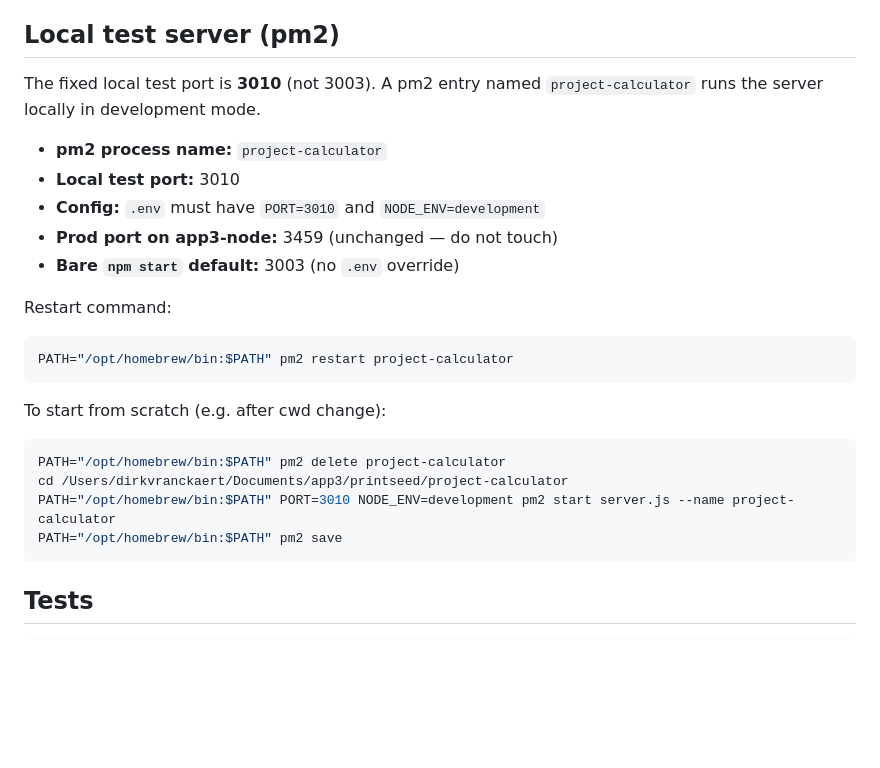
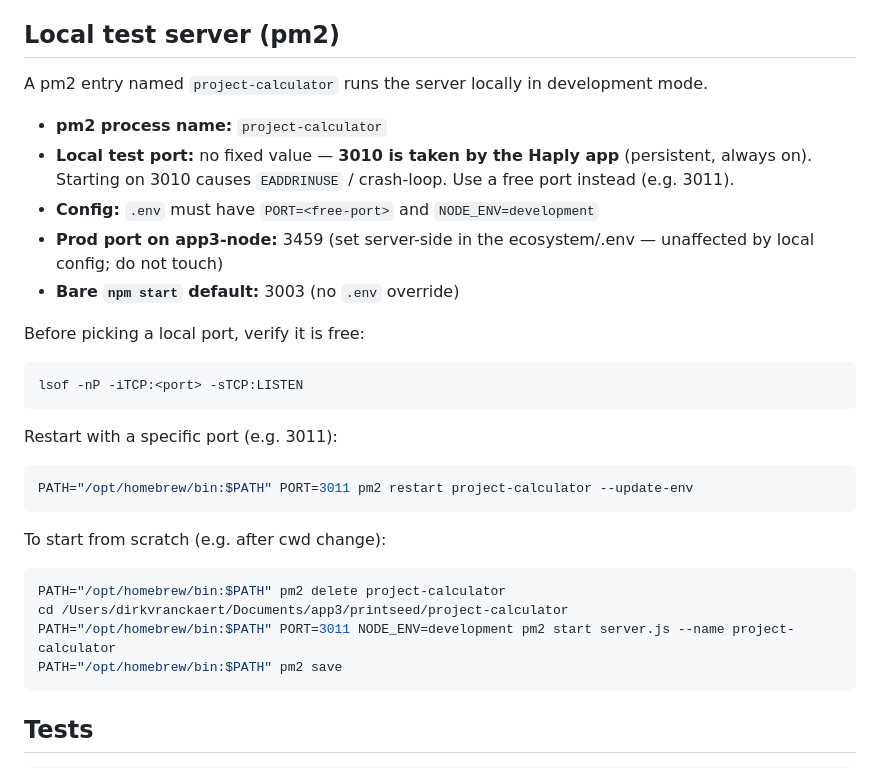
Before and after one commit to dirkvranckaert/3d-project-calculator, a Markdown page: CLAUDE.md, the part around the change. GitHub-like rendering; blank space fills up the shorter version.

Commit message:
docs: fix local test port — 3010 collides with Haply, use free port (e.g. 3011)
Port 3010 is now permanently occupied by the Haply app locally, causing
EADDRINUSE crash-loops when project-calculator starts on that port.
Updated the "Local test server (pm2)" section to drop the fixed 3010
reference, document the collision, and show the --update-env restart
pattern with a lsof port-check. Prod port 3459 is unaffected.

Co-Authored-By: Claude Sonnet 4.6 <noreply@anthropic.com>

````diff
--- a/CLAUDE.md
+++ b/CLAUDE.md
@@ -85,24 +85,29 @@ Open http://localhost:3003
 
 ## Local test server (pm2)
 
-The fixed local test port is **3010** (not 3003). A pm2 entry named `project-calculator` runs the server locally in development mode.
+A pm2 entry named `project-calculator` runs the server locally in development mode.
 
 - **pm2 process name:** `project-calculator`
-- **Local test port:** 3010
-- **Config:** `.env` must have `PORT=3010` and `NODE_ENV=development`
-- **Prod port on app3-node:** 3459 (unchanged — do not touch)
+- **Local test port:** no fixed value — **3010 is taken by the Haply app** (persistent, always on). Starting on 3010 causes `EADDRINUSE` / crash-loop. Use a free port instead (e.g. 3011).
+- **Config:** `.env` must have `PORT=<free-port>` and `NODE_ENV=development`
+- **Prod port on app3-node:** 3459 (set server-side in the ecosystem/.env — unaffected by local config; do not touch)
 - **Bare `npm start` default:** 3003 (no `.env` override)
 
-Restart command:
+Before picking a local port, verify it is free:
 ```bash
-PATH="/opt/homebrew/bin:$PATH" pm2 restart project-calculator
+lsof -nP -iTCP:<port> -sTCP:LISTEN
+```
+
+Restart with a specific port (e.g. 3011):
+```bash
+PATH="/opt/homebrew/bin:$PATH" PORT=3011 pm2 restart project-calculator --update-env
 ```
 
 To start from scratch (e.g. after cwd change):
 ```bash
 PATH="/opt/homebrew/bin:$PATH" pm2 delete project-calculator
 cd /Users/dirkvranckaert/Documents/app3/printseed/project-calculator
-PATH="/opt/homebrew/bin:$PATH" PORT=3010 NODE_ENV=development pm2 start server.js --name project-calculator
+PATH="/opt/homebrew/bin:$PATH" PORT=3011 NODE_ENV=development pm2 start server.js --name project-calculator
 PATH="/opt/homebrew/bin:$PATH" pm2 save
 ```
 
````
